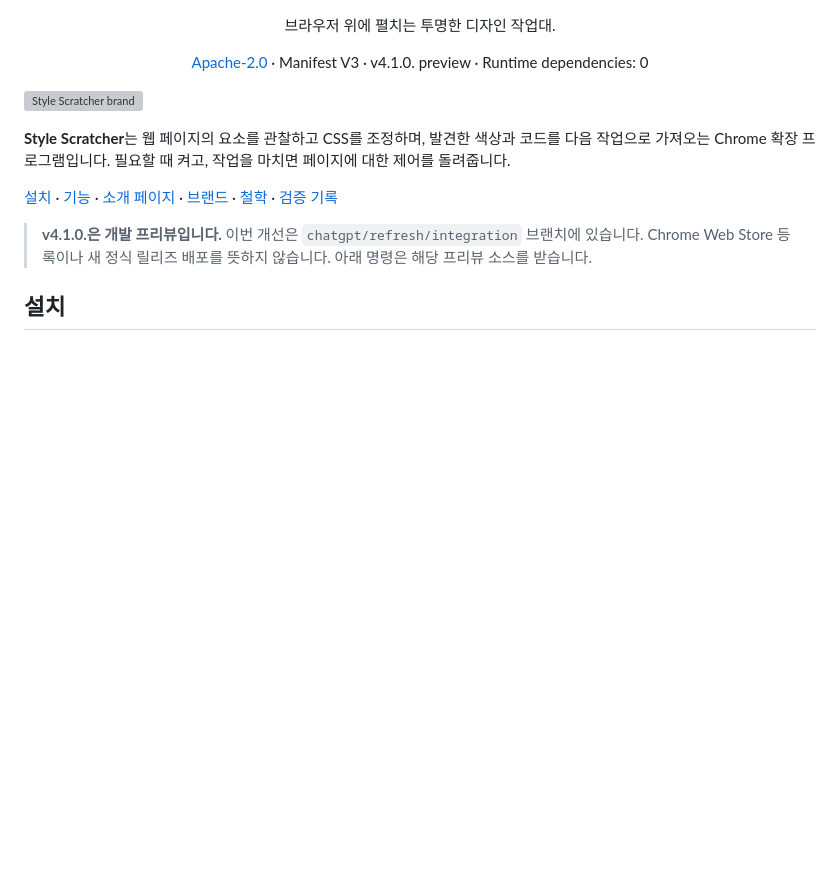
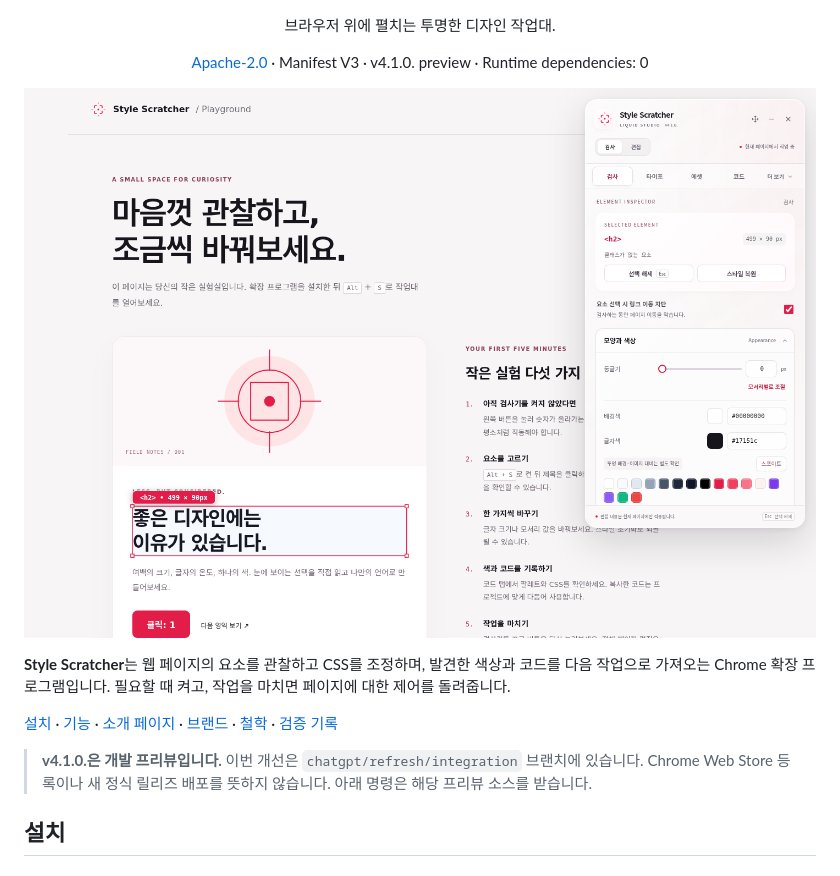
Before and after one commit to hslcrb/style-scrather, a Markdown page: README.md, the part around the change. Drawn GitHub-style; pictures changed too: docs/assets/studio-desktop.png (added); blank space fills up the shorter version; grey boxes are pictures that could not be loaded.

Commit message:
docs: 실제 스튜디오와 소개 페이지 화면을 README에 반영

```diff
--- a/README.md
+++ b/README.md
@@ -6,7 +6,7 @@
   <p><a href="LICENSE">Apache-2.0</a> · Manifest V3 · v4.1.0. preview · Runtime dependencies: 0</p>
 </div>
 
-![Style Scratcher brand](icons/social-card.svg)
+![Style Scratcher 실제 스튜디오](docs/assets/studio-desktop.png)
 
 **Style Scratcher**는 웹 페이지의 요소를 관찰하고 CSS를 조정하며, 발견한 색상과 코드를 다음 작업으로 가져오는 Chrome 확장 프로그램입니다. 필요할 때 켜고, 작업을 마치면 페이지에 대한 제어를 돌려줍니다.
 
```
Also changed, not shown: docs/assets/website-hero.png (added).
